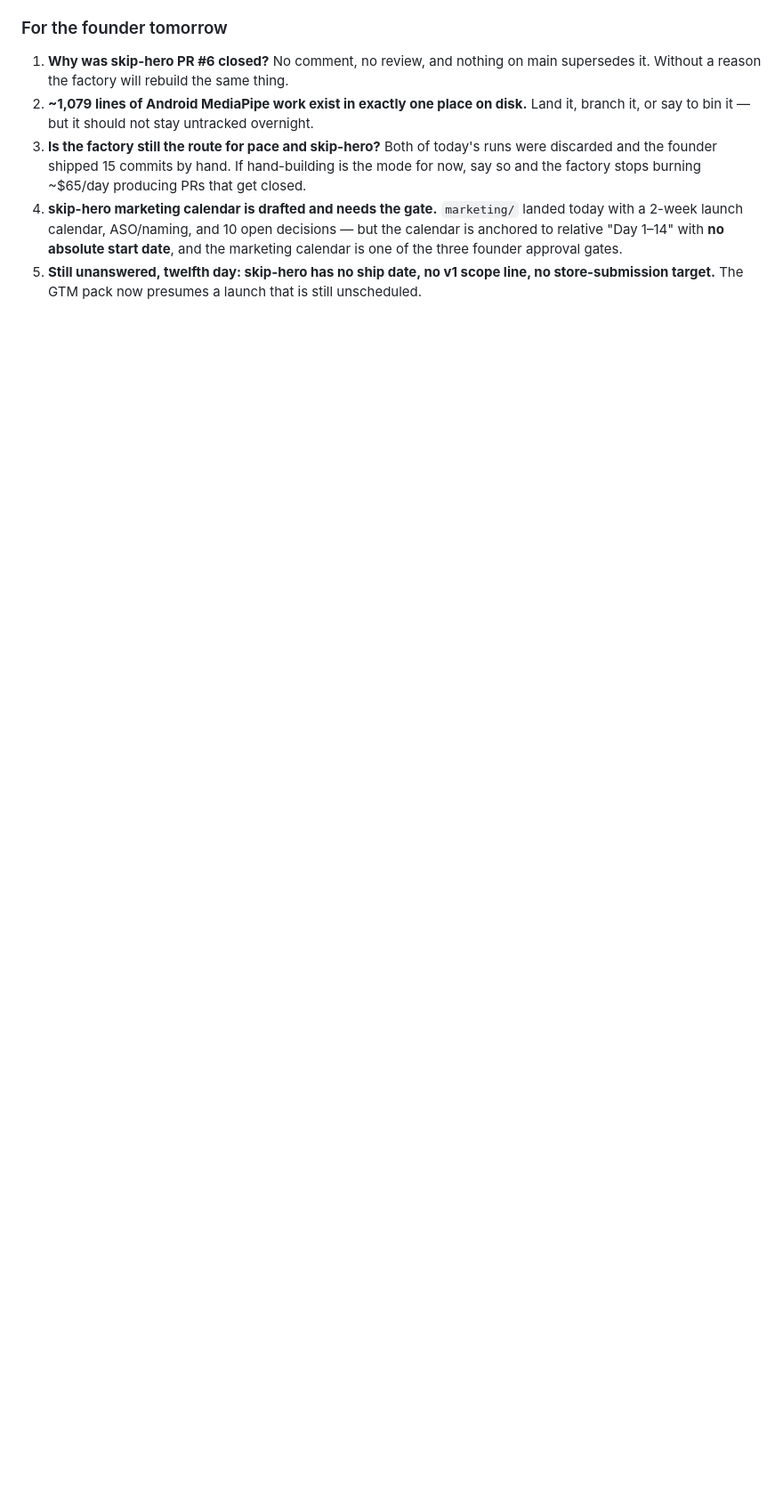
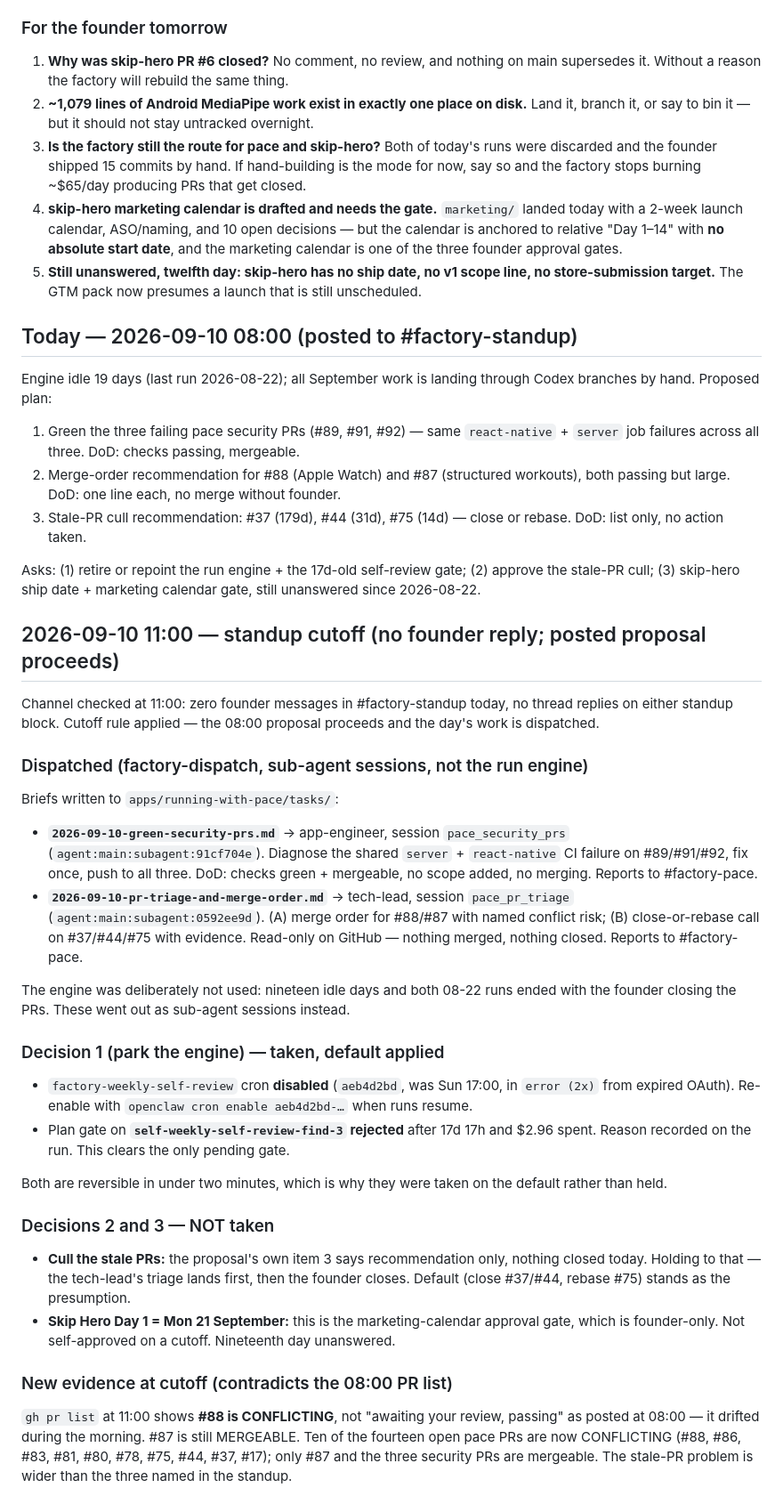
Before and after one commit to salaseviciusm/app-factory, a Markdown page: STATE.md, the part around the change. Shown at 89% size. GitHub-like rendering; blank space fills up the shorter version.

Commit message:
STATE: 2026-09-10 standup cutoff — no founder reply, proposal proceeds
Dispatched both pace tasks as sub-agent sessions with briefs under
apps/running-with-pace/tasks/. Applied the park-the-engine default:
weekly self-review cron disabled, 17d plan gate rejected. Held the
stale-PR cull and the skip-hero marketing-calendar gate for the founder.

```diff
--- a/STATE.md
+++ b/STATE.md
@@ -1022,3 +1022,67 @@ for the *run*. Candidate for the next app-factory bug-fix run.
    marketing calendar is one of the three founder approval gates.
 5. **Still unanswered, twelfth day: skip-hero has no ship date, no v1 scope line, no
    store-submission target.** The GTM pack now presumes a launch that is still unscheduled.
+
+## Today — 2026-09-10 08:00 (posted to #factory-standup)
+
+Engine idle 19 days (last run 2026-08-22); all September work is landing through
+Codex branches by hand. Proposed plan:
+
+1. Green the three failing pace security PRs (#89, #91, #92) — same `react-native` +
+   `server` job failures across all three. DoD: checks passing, mergeable.
+2. Merge-order recommendation for #88 (Apple Watch) and #87 (structured workouts),
+   both passing but large. DoD: one line each, no merge without founder.
+3. Stale-PR cull recommendation: #37 (179d), #44 (31d), #75 (14d) — close or rebase.
+   DoD: list only, no action taken.
+
+Asks: (1) retire or repoint the run engine + the 17d-old self-review gate;
+(2) approve the stale-PR cull; (3) skip-hero ship date + marketing calendar gate,
+still unanswered since 2026-08-22.
+
+## 2026-09-10 11:00 — standup cutoff (no founder reply; posted proposal proceeds)
+
+Channel checked at 11:00: zero founder messages in #factory-standup today, no thread
+replies on either standup block. Cutoff rule applied — the 08:00 proposal proceeds and
+the day's work is dispatched.
+
+### Dispatched (factory-dispatch, sub-agent sessions, not the run engine)
+
+Briefs written to `apps/running-with-pace/tasks/`:
+
+- **`2026-09-10-green-security-prs.md`** → app-engineer, session `pace_security_prs`
+  (`agent:main:subagent:91cf704e`). Diagnose the shared `server` + `react-native` CI
+  failure on #89/#91/#92, fix once, push to all three. DoD: checks green + mergeable,
+  no scope added, no merging. Reports to #factory-pace.
+- **`2026-09-10-pr-triage-and-merge-order.md`** → tech-lead, session `pace_pr_triage`
+  (`agent:main:subagent:0592ee9d`). (A) merge order for #88/#87 with named conflict
+  risk; (B) close-or-rebase call on #37/#44/#75 with evidence. Read-only on GitHub —
+  nothing merged, nothing closed. Reports to #factory-pace.
+
+The engine was deliberately not used: nineteen idle days and both 08-22 runs ended with
+the founder closing the PRs. These went out as sub-agent sessions instead.
+
+### Decision 1 (park the engine) — taken, default applied
+
+- `factory-weekly-self-review` cron **disabled** (`aeb4d2bd`, was Sun 17:00, in `error (2x)`
+  from expired OAuth). Re-enable with `openclaw cron enable aeb4d2bd-…` when runs resume.
+- Plan gate on **`self-weekly-self-review-find-3` rejected** after 17d 17h and $2.96 spent.
+  Reason recorded on the run. This clears the only pending gate.
+
+Both are reversible in under two minutes, which is why they were taken on the default
+rather than held.
+
+### Decisions 2 and 3 — NOT taken
+
+- **Cull the stale PRs:** the proposal's own item 3 says recommendation only, nothing
+  closed today. Holding to that — the tech-lead's triage lands first, then the founder
+  closes. Default (close #37/#44, rebase #75) stands as the presumption.
+- **Skip Hero Day 1 = Mon 21 September:** this is the marketing-calendar approval gate,
+  which is founder-only. Not self-approved on a cutoff. Nineteenth day unanswered.
+
+### New evidence at cutoff (contradicts the 08:00 PR list)
+
+`gh pr list` at 11:00 shows **#88 is CONFLICTING**, not "awaiting your review, passing"
+as posted at 08:00 — it drifted during the morning. #87 is still MERGEABLE. Ten of the
+fourteen open pace PRs are now CONFLICTING (#88, #86, #83, #81, #80, #78, #75, #44, #37,
+#17); only #87 and the three security PRs are mergeable. The stale-PR problem is wider
+than the three named in the standup.
```
Also changed, not shown: 2 other files.
